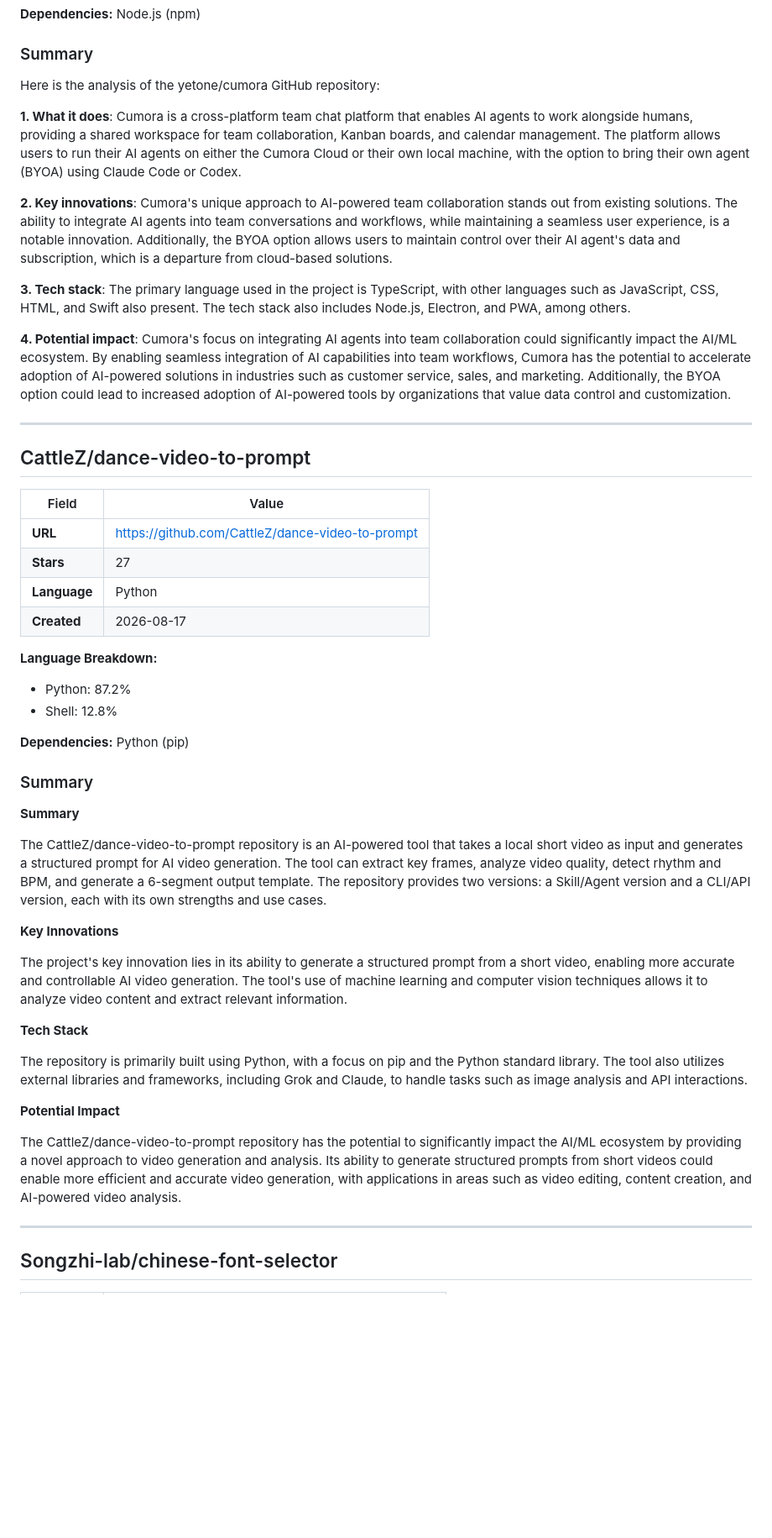
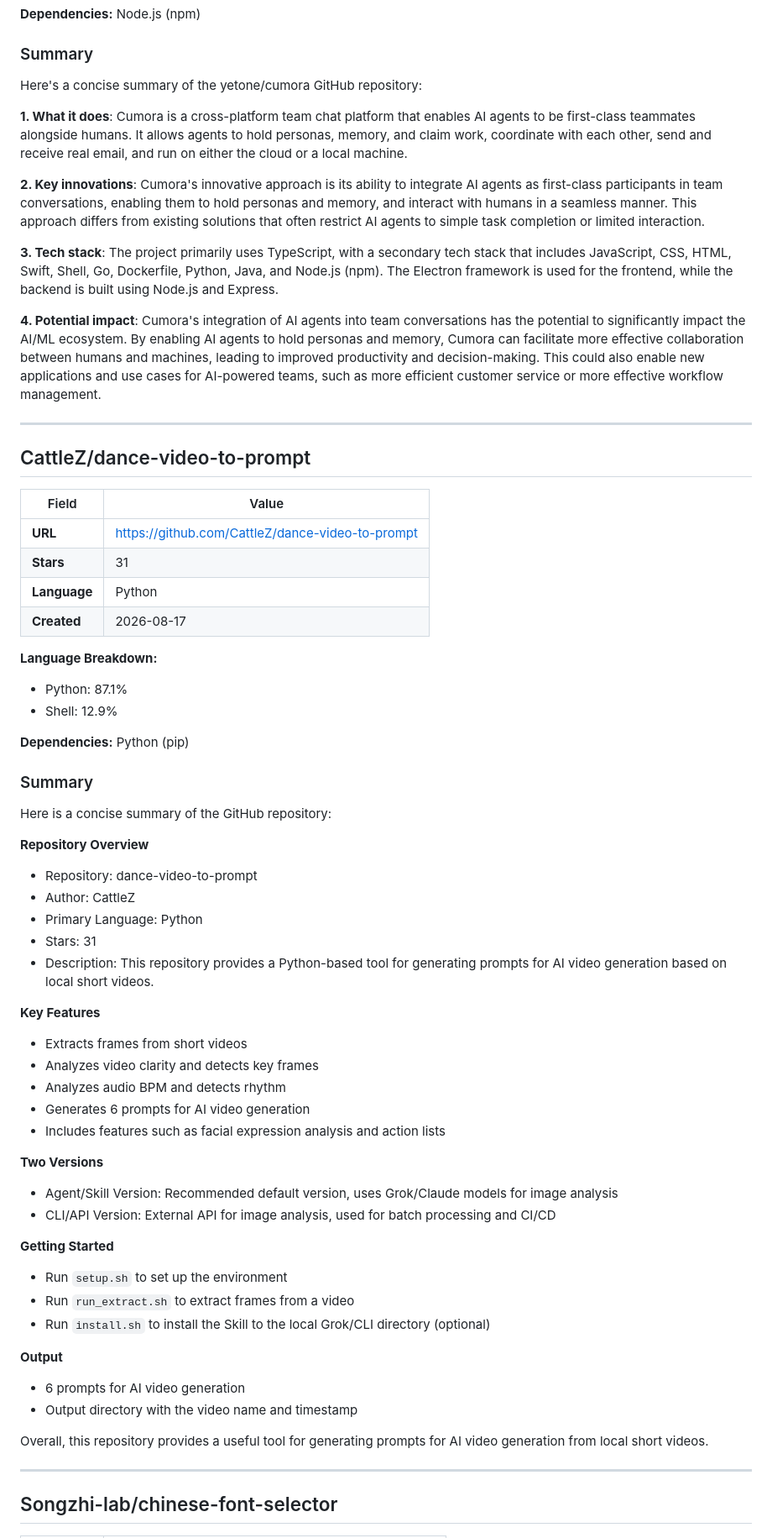
Before and after one commit to Atharv279/ai-research-agent, a Markdown page: reports/2026-08-17.md, the part around one of its changes. Shown at 84% size. GitHub-like rendering; blank space fills up the shorter version.

Commit message:
research: daily AI report 2026-08-17

```diff
--- a/reports/2026-08-17.md
+++ b/reports/2026-08-17.md
@@ -157,15 +208,15 @@ The potential impact of Toolshrink is significant in the AI/ML ecosystem. By red
 
 ### Summary
 
-Here is the analysis of the yetone/cumora GitHub repository:
+Here's a concise summary of the yetone/cumora GitHub repository:
 
-**1. What it does**: Cumora is a cross-platform team chat platform that enables AI agents to work alongside humans, providing a shared workspace for team collaboration, Kanban boards, and calendar management. The platform allows users to run their AI agents on either the Cumora Cloud or their own local machine, with the option to bring their own agent (BYOA) using Claude Code or Codex.
+**1. What it does**: Cumora is a cross-platform team chat platform that enables AI agents to be first-class teammates alongside humans. It allows agents to hold personas, memory, and claim work, coordinate with each other, send and receive real email, and run on either the cloud or a local machine.
 
-**2. Key innovations**: Cumora's unique approach to AI-powered team collaboration stands out from existing solutions. The ability to integrate AI agents into team conversations and workflows, while maintaining a seamless user experience, is a notable innovation. Additionally, the BYOA option allows users to maintain control over their AI agent's data and subscription, which is a departure from cloud-based solutions.
+**2. Key innovations**: Cumora's innovative approach is its ability to integrate AI agents as first-class participants in team conversations, enabling them to hold personas and memory, and interact with humans in a seamless manner. This approach differs from existing solutions that often restrict AI agents to simple task completion or limited interaction.
 
-**3. Tech stack**: The primary language used in the project is TypeScript, with other languages such as JavaScript, CSS, HTML, and Swift also present. The tech stack also includes Node.js, Electron, and PWA, among others.
+**3. Tech stack**: The project primarily uses TypeScript, with a secondary tech stack that includes JavaScript, CSS, HTML, Swift, Shell, Go, Dockerfile, Python, Java, and Node.js (npm). The Electron framework is used for the frontend, while the backend is built using Node.js and Express.
 
-**4. Potential impact**: Cumora's focus on integrating AI agents into team collaboration could significantly impact the AI/ML ecosystem. By enabling seamless integration of AI capabilities into team workflows, Cumora has the potential to accelerate adoption of AI-powered solutions in industries such as customer service, sales, and marketing. Additionally, the BYOA option could lead to increased adoption of AI-powered tools by organizations that value data control and customization.
+**4. Potential impact**: Cumora's integration of AI agents into team conversations has the potential to significantly impact the AI/ML ecosystem. By enabling AI agents to hold personas and memory, Cumora can facilitate more effective collaboration between humans and machines, leading to improved productivity and decision-making. This could also enable new applications and use cases for AI-powered teams, such as more efficient customer service or more effective workflow management.
 
 ---
 
@@ -174,33 +225,53 @@ Here is the analysis of the yetone/cumora GitHub repository:
 | Field | Value |
 |-------|-------|
 | **URL** | [https://github.com/CattleZ/dance-video-to-prompt](https://github.com/CattleZ/dance-video-to-prompt) |
-| **Stars** | 27 |
+| **Stars** | 31 |
 | **Language** | Python |
 | **Created** | 2026-08-17 |
 
 **Language Breakdown:**
-- Python: 87.2%
-- Shell: 12.8%
+- Python: 87.1%
+- Shell: 12.9%
 
 **Dependencies:** Python (pip)
 
 ### Summary
 
-**Summary**
+Here is a concise summary of the GitHub repository:
 
-The CattleZ/dance-video-to-prompt repository is an AI-powered tool that takes a local short video as input and generates a structured prompt for AI video generation. The tool can extract key frames, analyze video quality, detect rhythm and BPM, and generate a 6-segment output template. The repository provides two versions: a Skill/Agent version and a CLI/API version, each with its own strengths and use cases.
+**Repository Overview**
 
-**Key Innovations**
+* Repository: dance-video-to-prompt
+* Author: CattleZ
+* Primary Language: Python
+* Stars: 31
+* Description: This repository provides a Python-based tool for generating prompts for AI video generation based on local short videos.
 
-The project's key innovation lies in its ability to generate a structured prompt from a short video, enabling more accurate and controllable AI video generation. The tool's use of machine learning and computer vision techniques allows it to analyze video content and extract relevant information.
+**Key Features**
 
-**Tech Stack**
+* Extracts frames from short videos
+* Analyzes video clarity and detects key frames
+* Analyzes audio BPM and detects rhythm
+* Generates 6 prompts for AI video generation
+* Includes features such as facial expression analysis and action lists
 
-The repository is primarily built using Python, with a focus on pip and the Python standard library. The tool also utilizes external libraries and frameworks, including Grok and Claude, to handle tasks such as image analysis and API interactions.
+**Two Versions**
 
-**Potential Impact**
+* Agent/Skill Version: Recommended default version, uses Grok/Claude models for image analysis
+* CLI/API Version: External API for image analysis, used for batch processing and CI/CD
 
-The CattleZ/dance-video-to-prompt repository has the potential to significantly impact the AI/ML ecosystem by providing a novel approach to video generation and analysis. Its ability to generate structured prompts from short videos could enable more efficient and accurate video generation, with applications in areas such as video editing, content creation, and AI-powered video analysis.
+**Getting Started**
+
+* Run `setup.sh` to set up the environment
+* Run `run_extract.sh` to extract frames from a video
+* Run `install.sh` to install the Skill to the local Grok/CLI directory (optional)
+
+**Output**
+
+* 6 prompts for AI video generation
+* Output directory with the video name and timestamp
+
+Overall, this repository provides a useful tool for generating prompts for AI video generation from local short videos.
 
 ---
 
```
Also changed, not shown: other parts of reports/2026-08-17.md (+126 -87 lines).
